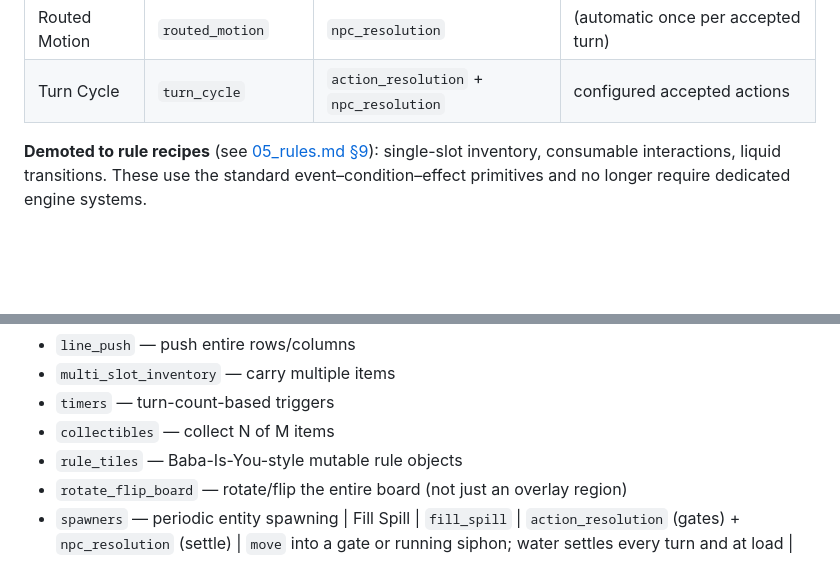
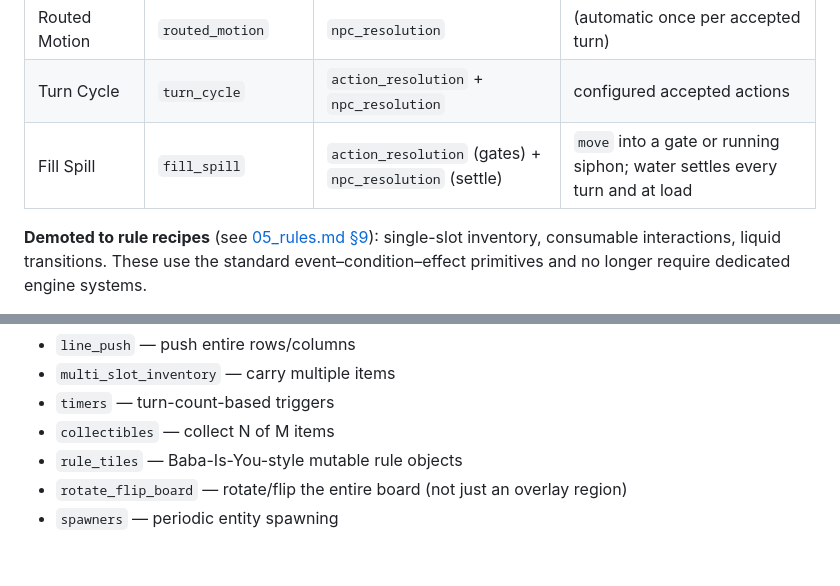
Before and after one commit to GridPonder/platform, a Markdown page: docs/dsl/04_systems.md, 2 parts joined by grey strips. Rendered like a GitHub page; blank space fills up the shorter version.

Commit message:
Keep fill/spill entry in the DSL system summary table

```diff
--- a/docs/dsl/04_systems.md
+++ b/docs/dsl/04_systems.md
@@ -2312,6 +2312,7 @@ the pack names its own ground, water, gate and marker kinds.
 | Cell Rotation | `cell_rotation` | `action_resolution` | `rotate_cell` (configurable) |
 | Routed Motion | `routed_motion` | `npc_resolution` | (automatic once per accepted turn) |
 | Turn Cycle | `turn_cycle` | `action_resolution` + `npc_resolution` | configured accepted actions |
+| Fill Spill | `fill_spill` | `action_resolution` (gates) + `npc_resolution` (settle) | `move` into a gate or running siphon; water settles every turn and at load |
 
 **Demoted to rule recipes** (see [05_rules.md §9](05_rules.md)): single-slot inventory, consumable interactions, liquid transitions. These use the standard event–condition–effect primitives and no longer require dedicated engine systems.
 
@@ -2364,4 +2365,3 @@ These types are reserved for future built-in systems:
 - `rule_tiles` — Baba-Is-You-style mutable rule objects
 - `rotate_flip_board` — rotate/flip the entire board (not just an overlay region)
 - `spawners` — periodic entity spawning
-| Fill Spill | `fill_spill` | `action_resolution` (gates) + `npc_resolution` (settle) | `move` into a gate or running siphon; water settles every turn and at load |
```
